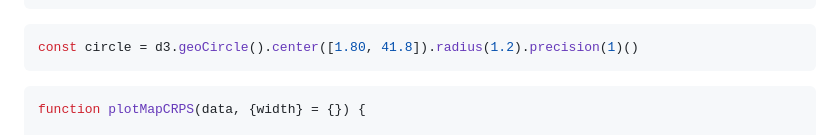
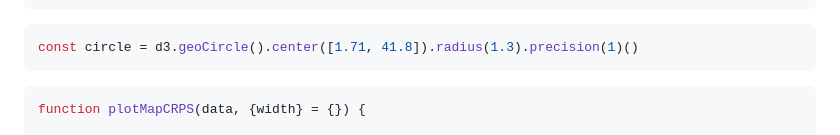
Before and after one commit to ecasellas/ems24-poster, a Markdown page: src/results_dashboard.md, the part around the change. Drawn GitHub-style.

````diff
--- a/src/results_dashboard.md
+++ b/src/results_dashboard.md
@@ -66,7 +66,7 @@ const selectedMap = Generators.input(selMap);
 
 
 ```js
-const circle = d3.geoCircle().center([1.80, 41.8]).radius(1.2).precision(1)()
+const circle = d3.geoCircle().center([1.71, 41.8]).radius(1.3).precision(1)()
 ```
 
 ```js
````
Also changed, not shown: src/results.md (+1 -1 lines).
